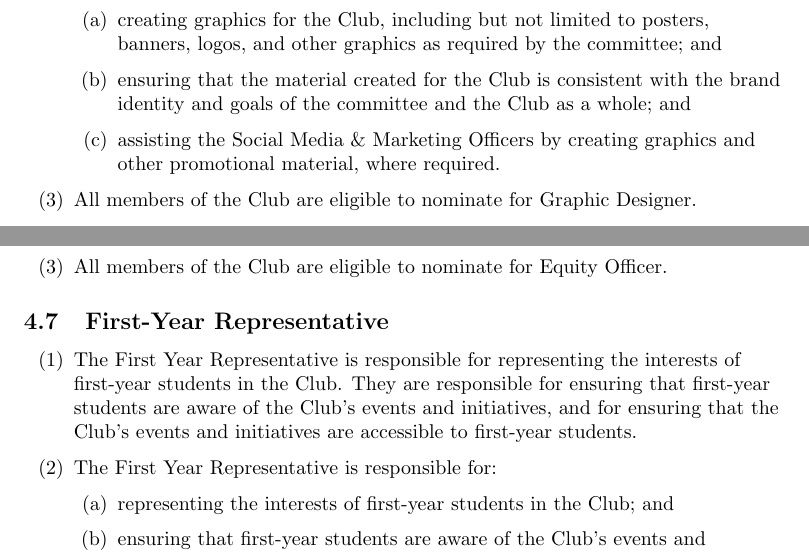
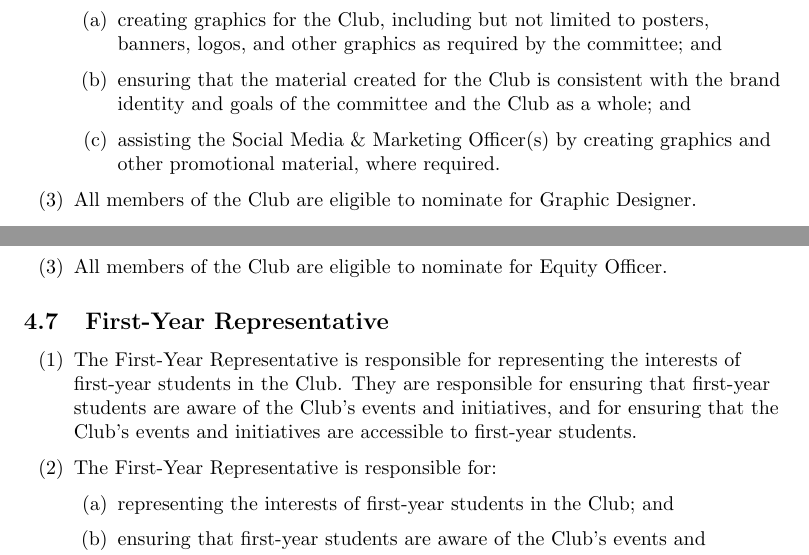
Before and after one commit to compsci-adl/Constitution, a LaTeX document (Schedule-1/main.tex, which reads Constitution/constitution.cls, Schedule-1/schedule.cls, templates/constitution.cls): two parts of pages 5 and 6 of 12, joined at a grey line, cut so that both start at the same text. Compiled offline with pdfLaTeX.

Commit message:
Minor typographical fixes

```diff
--- a/Constitution/constitution.cls
+++ b/Constitution/constitution.cls
@@ -1,5 +1,5 @@
 \NeedsTeXFormat{LaTeX2e}
-\ProvidesClass{constitution}[2023/10/20 v1.0.0 Document class for typesetting The University of Adelaide University Computer Science Club constitution]
+\ProvidesClass{constitution}[2023/10/20 v1.0.0 Document class for typesetting The University of Adelaide Computer Science Club constitution]
 
 \LoadClass{article}
 
--- a/Schedule-1/main.tex
+++ b/Schedule-1/main.tex
@@ -118,7 +118,7 @@ Executive positions are defined in the Constitution, including information regar
           \begin{enumerate}[(a)]
               \item creating graphics for the Club, including but not limited to posters, banners, logos, and other graphics as required by the committee; and
               \item ensuring that the material created for the Club is consistent with the brand identity and goals of the committee and the Club as a whole; and
-              \item assisting the Social Media \& Marketing Officers by creating graphics and other promotional material, where required.
+              \item assisting the Social Media \& Marketing Officer(s) by creating graphics and other promotional material, where required.
           \end{enumerate}
     \item All members of the Club are eligible to nominate for Graphic Designer.
 \end{enumerate}
@@ -153,8 +153,8 @@ Executive positions are defined in the Constitution, including information regar
 
 \subsection{First-Year Representative}
 \begin{enumerate}[(1)]
-    \item The First Year Representative is responsible for representing the interests of first-year students in the Club. They are responsible for ensuring that first-year students are aware of the Club's events and initiatives, and for ensuring that the Club's events and initiatives are accessible to first-year students.
-    \item The First Year Representative is responsible for:
+    \item The First-Year Representative is responsible for representing the interests of first-year students in the Club. They are responsible for ensuring that first-year students are aware of the Club's events and initiatives, and for ensuring that the Club's events and initiatives are accessible to first-year students.
+    \item The First-Year Representative is responsible for:
           \begin{enumerate}[(a)]
               \item representing the interests of first-year students in the Club; and
               \item ensuring that first-year students are aware of the Club's events and initiatives; and
--- a/Schedule-1/schedule.cls
+++ b/Schedule-1/schedule.cls
@@ -1,5 +1,5 @@
 \NeedsTeXFormat{LaTeX2e}
-\ProvidesClass{schedule}[2023/10/20 v1.0.0 Document class for typesetting The University of Adelaide University Computer Science Club schedules]
+\ProvidesClass{schedule}[2023/10/20 v1.0.0 Document class for typesetting The University of Adelaide Computer Science Club schedules]
 
 \LoadClass{article}
 
--- a/templates/constitution.cls
+++ b/templates/constitution.cls
@@ -1,5 +1,5 @@
 \NeedsTeXFormat{LaTeX2e}
-\ProvidesClass{constitution}[2023/10/20 v1.0.0 Document class for typesetting The University of Adelaide University Computer Science Club constitution]
+\ProvidesClass{constitution}[2023/10/20 v1.0.0 Document class for typesetting The University of Adelaide Computer Science Club constitution]
 
 \LoadClass{article}
 
--- a/templates/schedule.cls
+++ b/templates/schedule.cls
@@ -1,5 +1,5 @@
 \NeedsTeXFormat{LaTeX2e}
-\ProvidesClass{schedule}[2023/10/20 v1.0.0 Document class for typesetting The University of Adelaide University Computer Science Club schedules]
+\ProvidesClass{schedule}[2023/10/20 v1.0.0 Document class for typesetting The University of Adelaide Computer Science Club schedules]
 
 \LoadClass{article}
 
```
Also changed, not shown: Constitution/main.pdf, Schedule-1/main.pdf, Schedule-1/main.tex (2 more changed lines).
